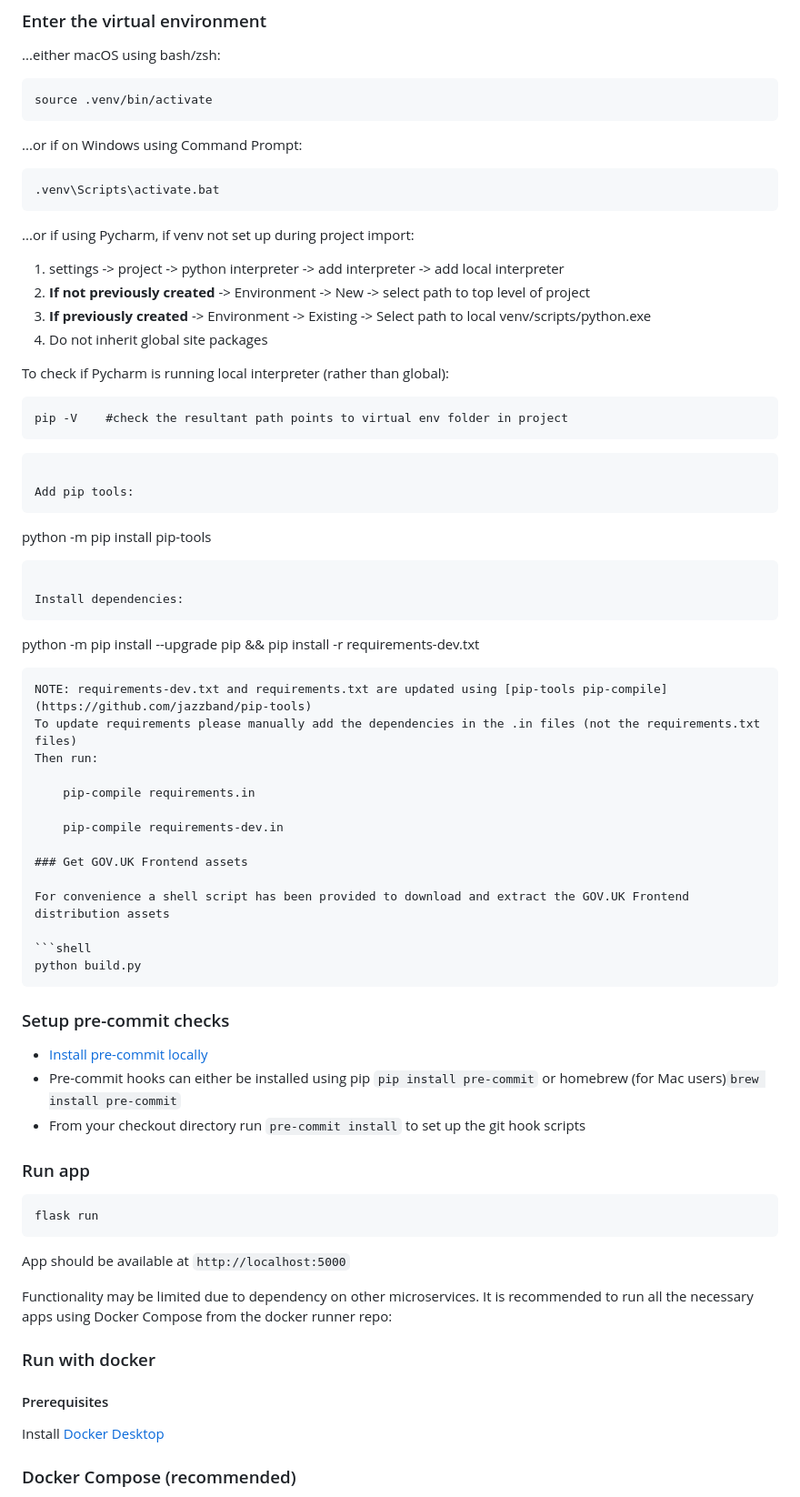
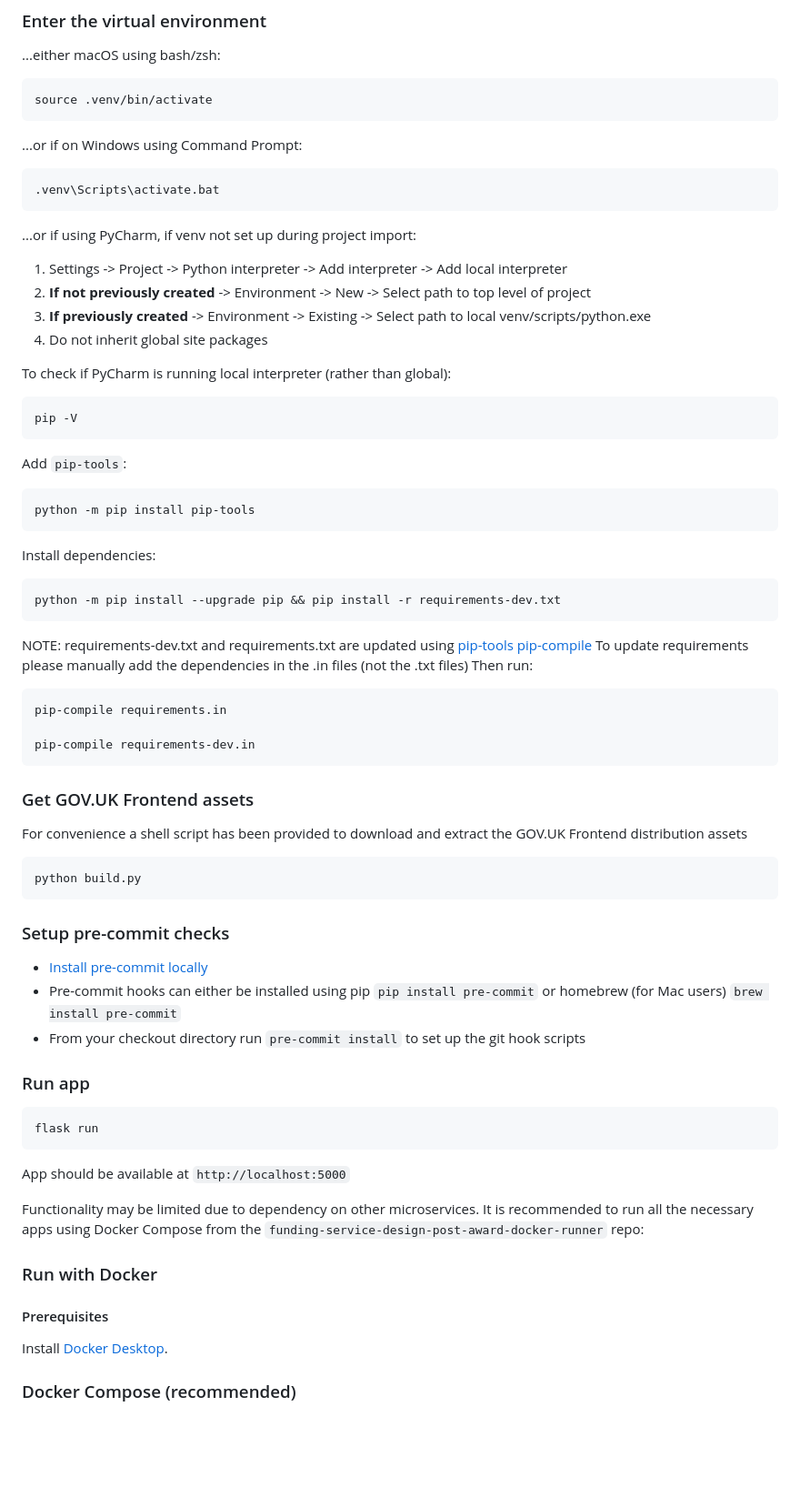
Before and after one commit to communitiesuk/funding-service-design-post-award-submit, a Markdown page: README.md, the part around the change printed below. Shown: that part at 91% size. GitHub-like rendering; blank space fills up the shorter version.

Commit message:
Fix code block formatting and minor tweaks elsewhere inc. to capitalisation

````diff
--- a/README.md
+++ b/README.md
@@ -38,34 +38,40 @@ In Pycharm:
 
     .venv\Scripts\activate.bat
 
-...or if using Pycharm, if venv not set up during project import:
+...or if using PyCharm, if venv not set up during project import:
 
-1) settings -> project -> python interpreter -> add interpreter -> add local interpreter
-2) **If not previously created** -> Environment -> New -> select path to top level of project
+1) Settings -> Project -> Python interpreter -> Add interpreter -> Add local interpreter
+2) **If not previously created** -> Environment -> New -> Select path to top level of project
 3) **If previously created** -> Environment -> Existing -> Select path to local venv/scripts/python.exe
 4) Do not inherit global site packages
 
-To check if Pycharm is running local interpreter (rather than global):
+To check if PyCharm is running local interpreter (rather than global):
 
-    pip -V    #check the resultant path points to virtual env folder in project
+```
+pip -V
 ```
 
-Add pip tools:
+Add `pip-tools`:
+
 ```
 python -m pip install pip-tools
 ```
 
 Install dependencies:
+
 ```
 python -m pip install --upgrade pip && pip install -r requirements-dev.txt
 ```
+
 NOTE: requirements-dev.txt and requirements.txt are updated using [pip-tools pip-compile](https://github.com/jazzband/pip-tools)
-To update requirements please manually add the dependencies in the .in files (not the requirements.txt files)
+To update requirements please manually add the dependencies in the .in files (not the .txt files)
 Then run:
 
-    pip-compile requirements.in
+```
+pip-compile requirements.in
 
-    pip-compile requirements-dev.in
+pip-compile requirements-dev.in
+```
 
 ### Get GOV.UK Frontend assets
 
@@ -78,7 +84,7 @@ python build.py
 ### Setup pre-commit checks
 
 * [Install pre-commit locally](https://pre-commit.com/#installation)
-* Pre-commit hooks can either be installed using pip `pip install pre-commit` or homebrew (for Mac users)`brew install pre-commit`
+* Pre-commit hooks can either be installed using pip `pip install pre-commit` or homebrew (for Mac users) `brew install pre-commit`
 * From your checkout directory run `pre-commit install` to set up the git hook scripts
 
 ### Run app
@@ -88,11 +94,11 @@ flask run
 ```
 App should be available at `http://localhost:5000`
 
-Functionality may be limited due to dependency on other microservices. It is recommended to run all the necessary apps using Docker Compose from the docker runner repo:
+Functionality may be limited due to dependency on other microservices. It is recommended to run all the necessary apps using Docker Compose from the `funding-service-design-post-award-docker-runner` repo:
 
-### Run with docker
+### Run with Docker
 #### Prerequisites
-Install [Docker Desktop](https://www.docker.com/products/docker-desktop/)
+Install [Docker Desktop](https://www.docker.com/products/docker-desktop/).
 
 ### Docker Compose (recommended)
 To run the app alongside other related microservices see https://github.com/communitiesuk/funding-service-design-post-award-docker-runner
````
Also changed, not shown: other parts of README.md (+6 -6 lines).
